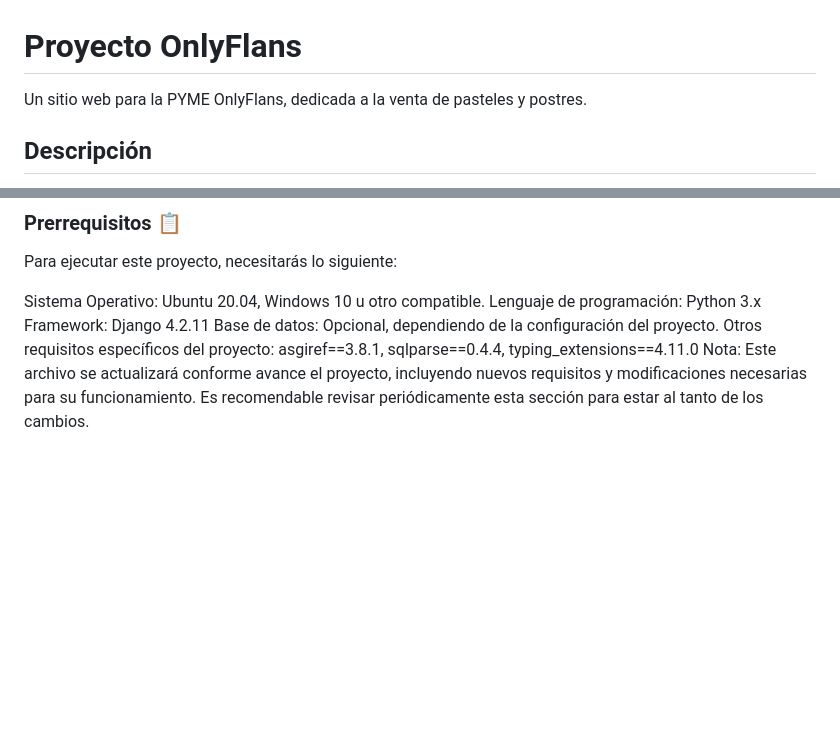
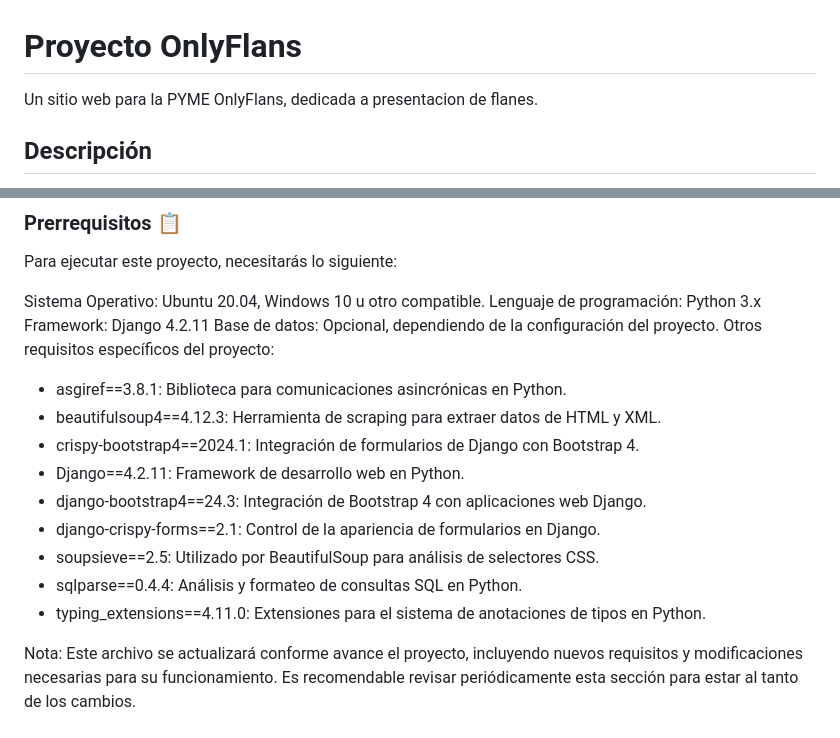
Before and after one commit to reganst93/proyecto_django_desafio, a Markdown page: README.md, 2 parts joined by grey strips. GitHub-like rendering; blank space fills up the shorter version.

Commit message:
cambios readme

```diff
--- a/README.md
+++ b/README.md
@@ -1,6 +1,6 @@
 # Proyecto OnlyFlans
 
-Un sitio web para la PYME OnlyFlans, dedicada a la venta de pasteles y postres.
+Un sitio web para la PYME OnlyFlans, dedicada a presentacion de flanes.
 
 ## Descripción
 
@@ -30,7 +30,17 @@ Sistema Operativo: Ubuntu 20.04, Windows 10 u otro compatible.
 Lenguaje de programación: Python 3.x
 Framework: Django 4.2.11
 Base de datos: Opcional, dependiendo de la configuración del proyecto.
-Otros requisitos específicos del proyecto: asgiref==3.8.1, sqlparse==0.4.4, typing_extensions==4.11.0
+Otros requisitos específicos del proyecto:
+  - asgiref==3.8.1: Biblioteca para comunicaciones asincrónicas en Python.
+  - beautifulsoup4==4.12.3: Herramienta de scraping para extraer datos de HTML y XML.
+  - crispy-bootstrap4==2024.1: Integración de formularios de Django con Bootstrap 4.
+  - Django==4.2.11: Framework de desarrollo web en Python.
+  - django-bootstrap4==24.3: Integración de Bootstrap 4 con aplicaciones web Django.
+  - django-crispy-forms==2.1: Control de la apariencia de formularios en Django.
+  - soupsieve==2.5: Utilizado por BeautifulSoup para análisis de selectores CSS.
+  - sqlparse==0.4.4: Análisis y formateo de consultas SQL en Python.
+  - typing_extensions==4.11.0: Extensiones para el sistema de anotaciones de tipos en Python.
+
 Nota: Este archivo se actualizará conforme avance el proyecto, incluyendo nuevos requisitos y modificaciones necesarias para su funcionamiento. Es recomendable revisar periódicamente esta sección para estar al tanto de los cambios.
 
 ### Instalación 🔧
```
